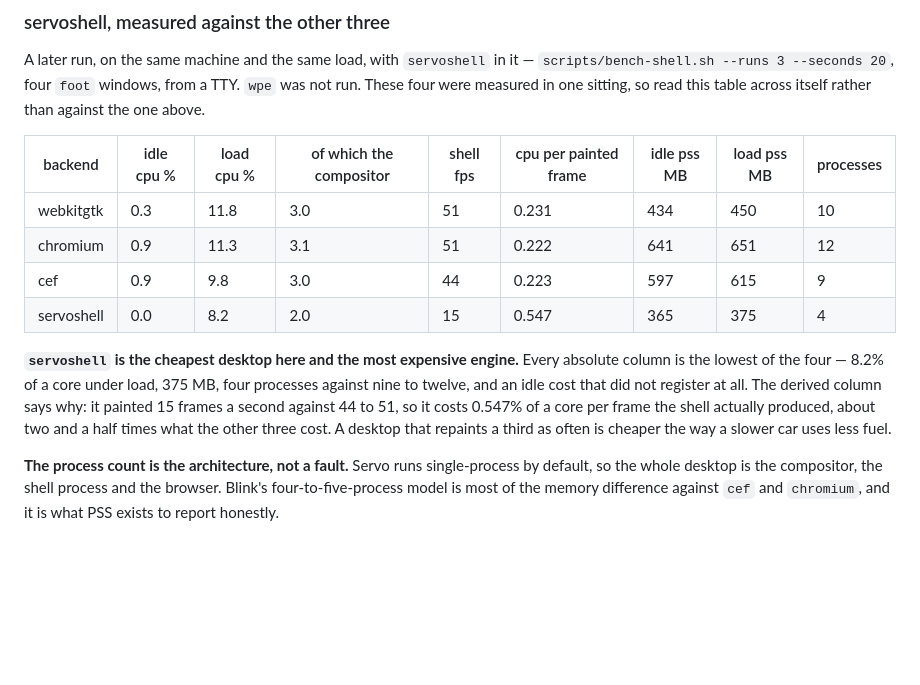
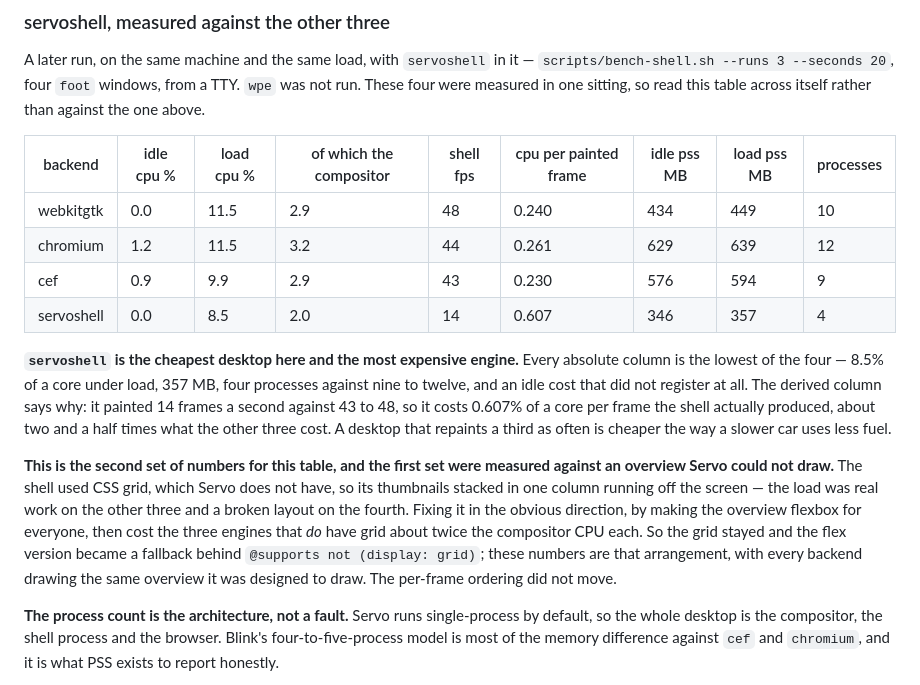
Before and after one commit to codebam/viewport, a Markdown page: docs/benchmarks.md, the part around one of its changes. GitHub-like rendering; blank space fills up the shorter version.

Commit message:
benchmarks: the servoshell table, re-measured on an overview it can draw
The first set was taken against a shell whose overview used CSS grid,
which Servo does not have: its thumbnails stacked in one column running
off the screen, so the load was real work on three backends and a broken
layout on the fourth. 234092c settled how that is fixed — grid for the
engines that have one, flex behind `@supports` for the one that does not
— and this is the table with every backend drawing the same overview.

| backend    | load cpu % | shell fps | cpu/frame | load pss MB |
| webkitgtk  | 11.5       | 48        | 0.240     | 449         |
| chromium   | 11.5       | 44        | 0.261     | 639         |
| cef        |  9.9       | 43        | 0.230     | 594         |
| servoshell |  8.5       | 14        | 0.607     | 357         |

Nothing about the finding moved: servoshell is the lowest in every
absolute column and about two and a half times the cost per frame the
shell actually painted.

Co-Authored-By: Claude Opus 5 (1M context) <noreply@anthropic.com>

```diff
--- a/docs/benchmarks.md
+++ b/docs/benchmarks.md
@@ -313,18 +313,29 @@ table across itself rather than against the one above.
 
 | backend | idle cpu % | load cpu % | of which the compositor | shell fps | cpu per painted frame | idle pss MB | load pss MB | processes |
 | --- | --- | --- | --- | --- | --- | --- | --- | --- |
-| webkitgtk | 0.3 | 11.8 | 3.0 | 51 | 0.231 | 434 | 450 | 10 |
-| chromium | 0.9 | 11.3 | 3.1 | 51 | 0.222 | 641 | 651 | 12 |
-| cef | 0.9 | 9.8 | 3.0 | 44 | 0.223 | 597 | 615 | 9 |
-| servoshell | 0.0 | 8.2 | 2.0 | 15 | 0.547 | 365 | 375 | 4 |
+| webkitgtk | 0.0 | 11.5 | 2.9 | 48 | 0.240 | 434 | 449 | 10 |
+| chromium | 1.2 | 11.5 | 3.2 | 44 | 0.261 | 629 | 639 | 12 |
+| cef | 0.9 | 9.9 | 2.9 | 43 | 0.230 | 576 | 594 | 9 |
+| servoshell | 0.0 | 8.5 | 2.0 | 14 | 0.607 | 346 | 357 | 4 |
 
 **`servoshell` is the cheapest desktop here and the most expensive engine.**
-Every absolute column is the lowest of the four — 8.2% of a core under load,
-375 MB, four processes against nine to twelve, and an idle cost that did not
-register at all. The derived column says why: it painted 15 frames a second
-against 44 to 51, so it costs 0.547% of a core per frame the shell actually
+Every absolute column is the lowest of the four — 8.5% of a core under load,
+357 MB, four processes against nine to twelve, and an idle cost that did not
+register at all. The derived column says why: it painted 14 frames a second
+against 43 to 48, so it costs 0.607% of a core per frame the shell actually
 produced, about two and a half times what the other three cost. A desktop that
 repaints a third as often is cheaper the way a slower car uses less fuel.
+
+**This is the second set of numbers for this table, and the first set were
+measured against an overview Servo could not draw.** The shell used CSS grid,
+which Servo does not have, so its thumbnails stacked in one column running off
+the screen — the load was real work on the other three and a broken layout on
+the fourth. Fixing it in the obvious direction, by making the overview flexbox
+for everyone, then cost the three engines that *do* have grid about twice the
+compositor CPU each. So the grid stayed and the flex version became a
+fallback behind `@supports not (display: grid)`; these numbers are that
+arrangement, with every backend drawing the same overview it was designed to
+draw. The per-frame ordering did not move.
 
 **The process count is the architecture, not a fault.** Servo runs
 single-process by default, so the whole desktop is the compositor, the shell
```
Also changed, not shown: other parts of docs/benchmarks.md (+1 -1 lines).
